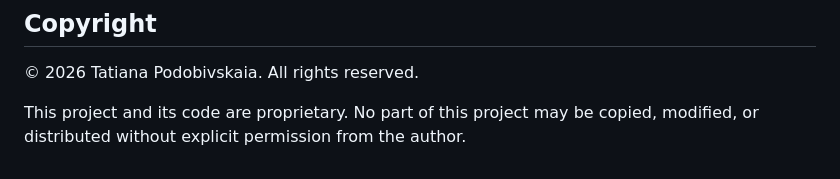
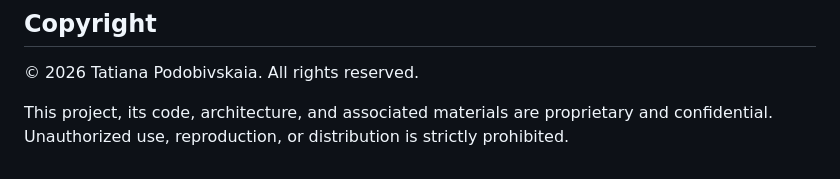
Before and after one commit to tatianapodobivskaia-del/trade-document-intelligence, a Markdown page: README.md, the part around the change. Rendered like a GitHub page.

```diff
--- a/README.md
+++ b/README.md
@@ -168,4 +168,5 @@ tatiana.podobivskaia@atlantisuniversity.edu
 
 © 2026 Tatiana Podobivskaia. All rights reserved.
 
-This project and its code are proprietary. No part of this project may be copied, modified, or distributed without explicit permission from the author.
+This project, its code, architecture, and associated materials are proprietary and confidential.
+Unauthorized use, reproduction, or distribution is strictly prohibited.
```
